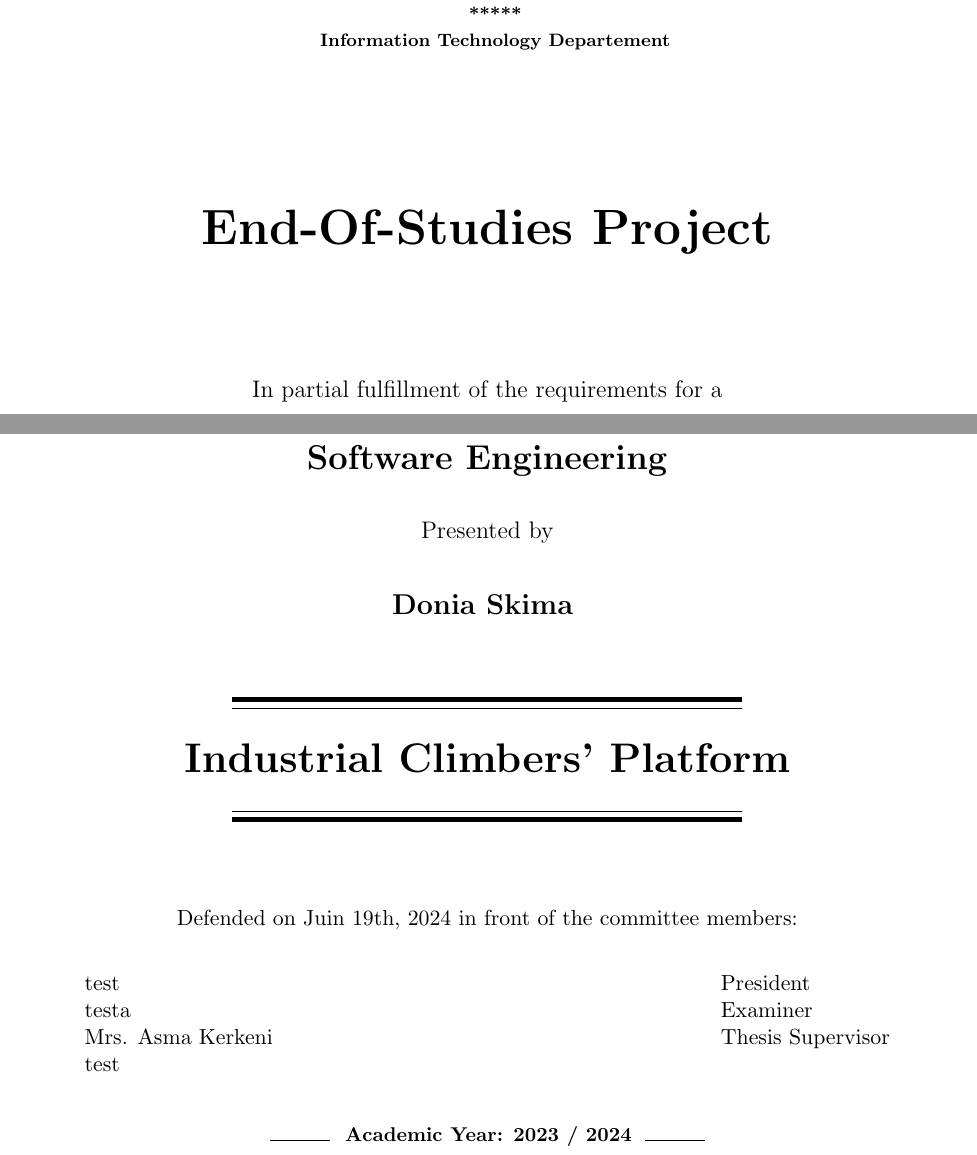
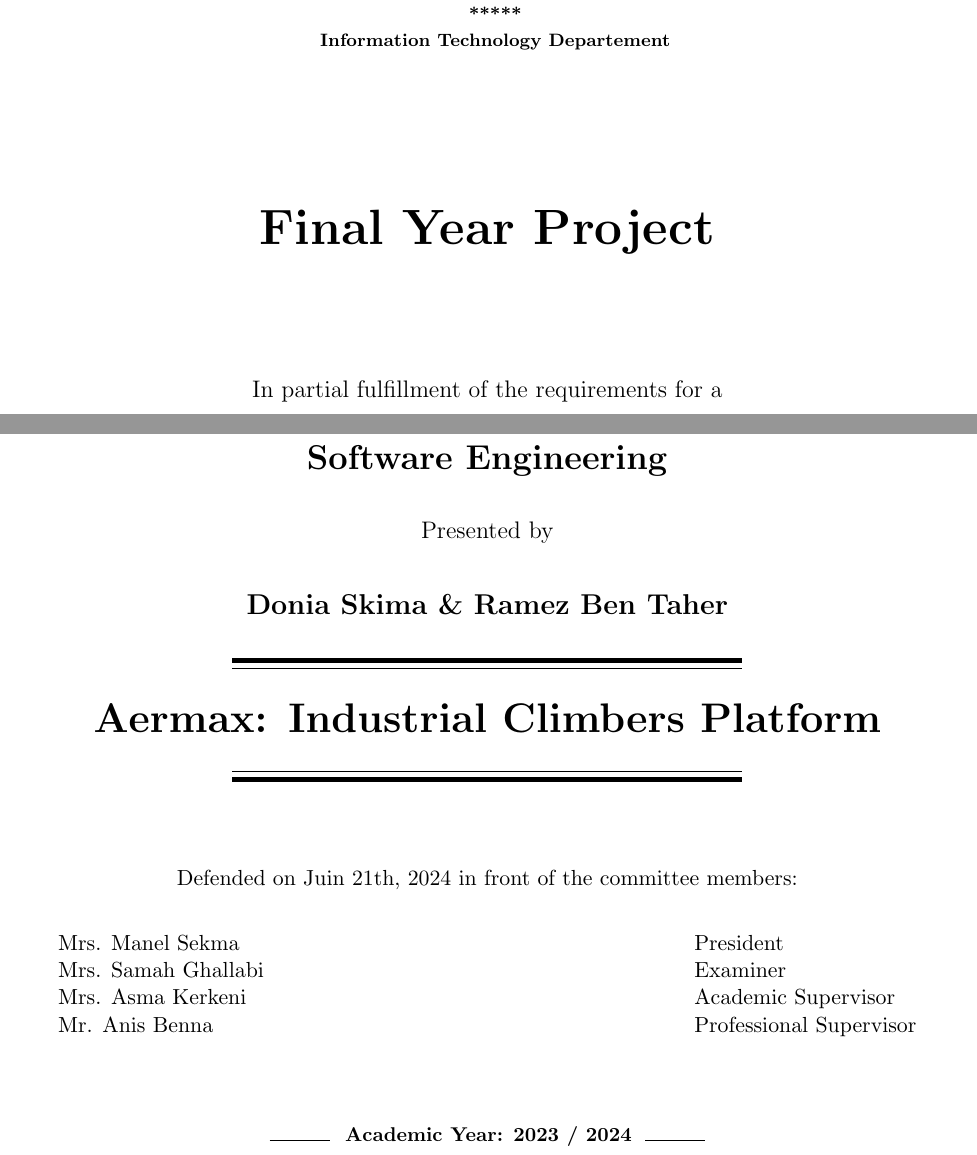
Before and after one commit to doniaskima/isimm-end-of-studies-project, a LaTeX thesis (main.tex, which reads src/pages/cover.tex): two parts of page 1 of 99, joined at a grey line, cut so that both start at the same text. Compiled offline with pdfLaTeX.

Commit message:
🚀 Start fixing the report formatting and content

```diff
--- a/src/pages/cover.tex
+++ b/src/pages/cover.tex
@@ -17,7 +17,7 @@
 
         \vspace{2cm}
 
-        \Huge\textbf{End-Of-Studies Project}
+        \Huge\textbf{Final Year Project}
 
         \vspace{1.5cm}
 
@@ -31,13 +31,13 @@
 
         \normalsize Presented by
 
-        \large{\textbf{Donia Skima}}
+        \large{\textbf{Donia Skima \& Ramez Ben Taher}}\\
         \vspace{0.5cm}
 
         \rule[5pt]{0.5\textwidth}{0.5px}\\
         \vspace{-16px}
         \rule[10pt]{0.5\textwidth}{2.5px} \\
-        \LARGE{\textbf{Industrial Climbers' Platform        }} \\
+        \LARGE{\textbf{Aermax: Industrial Climbers Platform}} \\
         \rule[5pt]{0.5\textwidth}{0.5px}\\
         \vspace{-15px}
         \rule[10pt]{0.5\textwidth}{2.5px} \\
@@ -45,14 +45,14 @@
 
         \vspace{1cm}
 
-        \small Defended on Juin 19th, 2024 in front of the committee members:
+        \small Defended on Juin 21th, 2024 in front of the committee members:
 
         \renewcommand\arraystretch{1}
         \begin{tabular}{m{0.6\textwidth} l }
-            test  & President               \\
-            testa  & Examiner                \\
-            Mrs. Asma Kerkeni  & Thesis Supervisor       \\
-            test
+            Mrs. Manel Sekma  & President               \\
+            Mrs. Samah Ghallabi  & Examiner                \\
+            Mrs. Asma Kerkeni  & Academic Supervisor       \\
+            Mr.  Anis Benna  & Professional Supervisor       \\
         \end{tabular}
     \end{center}
     \vfill
```
